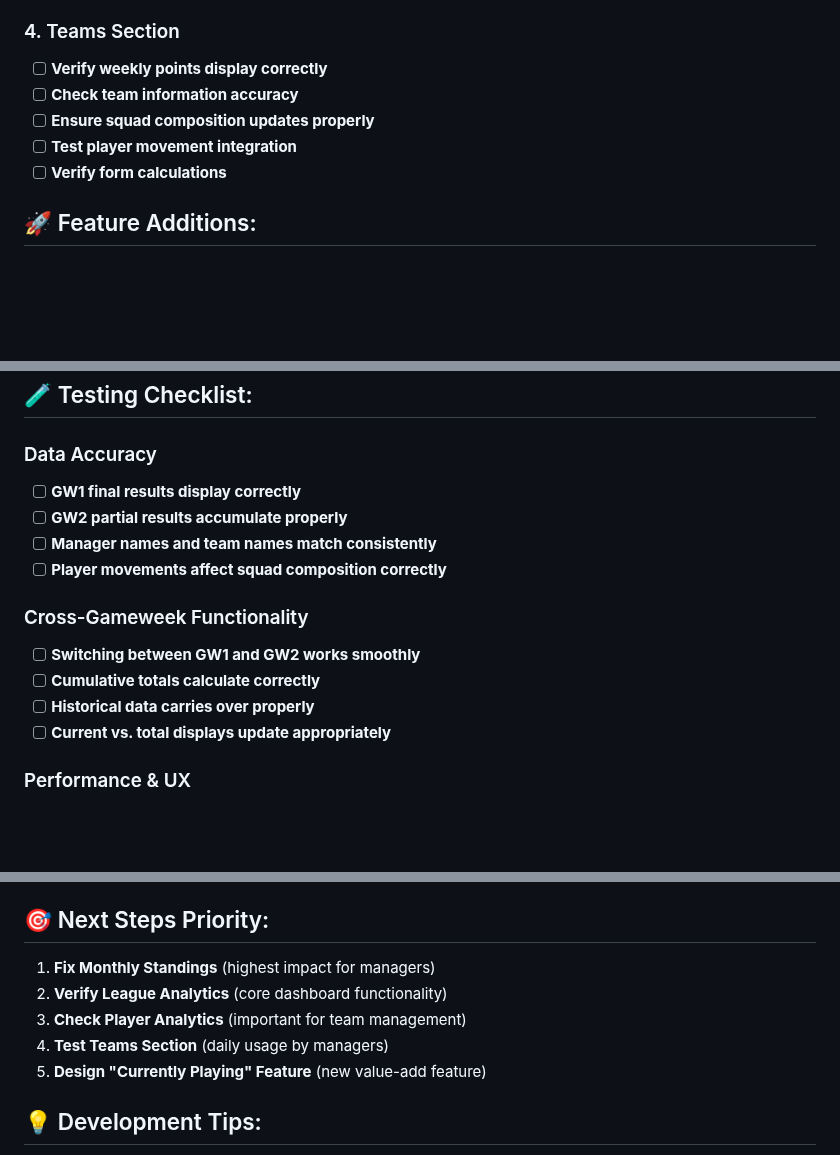
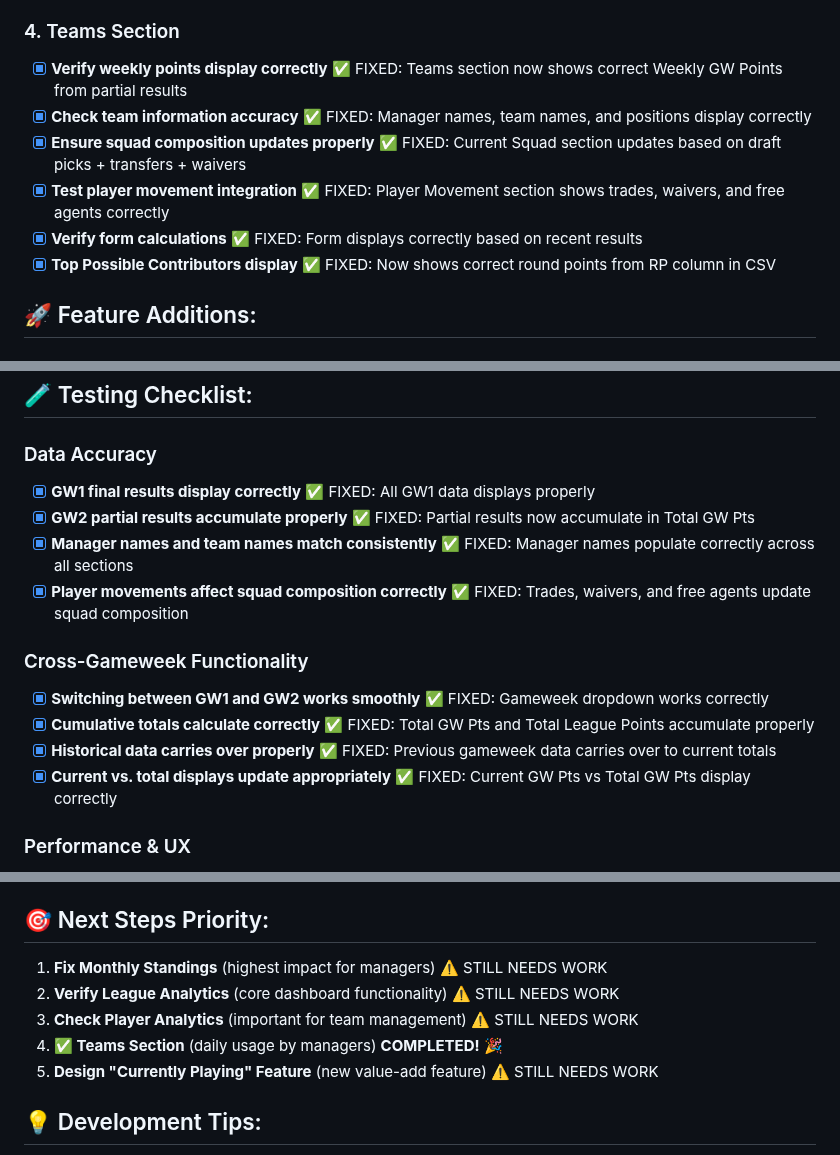
Before and after one commit to harryfliu/fpl_draft_2526, a Markdown page: TODO.md, 3 parts joined by grey strips. Drawn GitHub-style; blank space fills up the shorter version.

Commit message:
Update: Mark Teams Section as COMPLETED in TODO list - All Teams section functionality now working: weekly points, squad composition, player movement, form calculations, and Top Possible Contributors

```diff
--- a/TODO.md
+++ b/TODO.md
@@ -22,11 +22,12 @@
 - [ ] **Test player movement impact on analytics**
 
 ### 4. Teams Section
-- [ ] **Verify weekly points display correctly**
-- [ ] **Check team information accuracy**
-- [ ] **Ensure squad composition updates properly**
-- [ ] **Test player movement integration**
-- [ ] **Verify form calculations**
+- [x] **Verify weekly points display correctly** ✅ FIXED: Teams section now shows correct Weekly GW Points from partial results
+- [x] **Check team information accuracy** ✅ FIXED: Manager names, team names, and positions display correctly
+- [x] **Ensure squad composition updates properly** ✅ FIXED: Current Squad section updates based on draft picks + transfers + waivers
+- [x] **Test player movement integration** ✅ FIXED: Player Movement section shows trades, waivers, and free agents correctly
+- [x] **Verify form calculations** ✅ FIXED: Form displays correctly based on recent results
+- [x] **Top Possible Contributors display** ✅ FIXED: Now shows correct round points from RP column in CSV
 
 ## 🚀 Feature Additions:
 
@@ -41,16 +42,16 @@
 ## 🧪 Testing Checklist:
 
 ### Data Accuracy
-- [ ] **GW1 final results display correctly**
-- [ ] **GW2 partial results accumulate properly**
-- [ ] **Manager names and team names match consistently**
-- [ ] **Player movements affect squad composition correctly**
+- [x] **GW1 final results display correctly** ✅ FIXED: All GW1 data displays properly
+- [x] **GW2 partial results accumulate properly** ✅ FIXED: Partial results now accumulate in Total GW Pts
+- [x] **Manager names and team names match consistently** ✅ FIXED: Manager names populate correctly across all sections
+- [x] **Player movements affect squad composition correctly** ✅ FIXED: Trades, waivers, and free agents update squad composition
 
 ### Cross-Gameweek Functionality
-- [ ] **Switching between GW1 and GW2 works smoothly**
-- [ ] **Cumulative totals calculate correctly**
-- [ ] **Historical data carries over properly**
-- [ ] **Current vs. total displays update appropriately**
+- [x] **Switching between GW1 and GW2 works smoothly** ✅ FIXED: Gameweek dropdown works correctly
+- [x] **Cumulative totals calculate correctly** ✅ FIXED: Total GW Pts and Total League Points accumulate properly
+- [x] **Historical data carries over properly** ✅ FIXED: Previous gameweek data carries over to current totals
+- [x] **Current vs. total displays update appropriately** ✅ FIXED: Current GW Pts vs Total GW Pts display correctly
 
 ### Performance & UX
 - [ ] **Page loads quickly without 404 errors**
@@ -71,11 +72,11 @@
 
 ## 🎯 Next Steps Priority:
 
-1. **Fix Monthly Standings** (highest impact for managers)
-2. **Verify League Analytics** (core dashboard functionality)
-3. **Check Player Analytics** (important for team management)
-4. **Test Teams Section** (daily usage by managers)
-5. **Design "Currently Playing" Feature** (new value-add feature)
+1. **Fix Monthly Standings** (highest impact for managers) ⚠️ STILL NEEDS WORK
+2. **Verify League Analytics** (core dashboard functionality) ⚠️ STILL NEEDS WORK
+3. **Check Player Analytics** (important for team management) ⚠️ STILL NEEDS WORK
+4. **✅ Teams Section** (daily usage by managers) **COMPLETED!** 🎉
+5. **Design "Currently Playing" Feature** (new value-add feature) ⚠️ STILL NEEDS WORK
 
 ## 💡 Development Tips:
 
```
